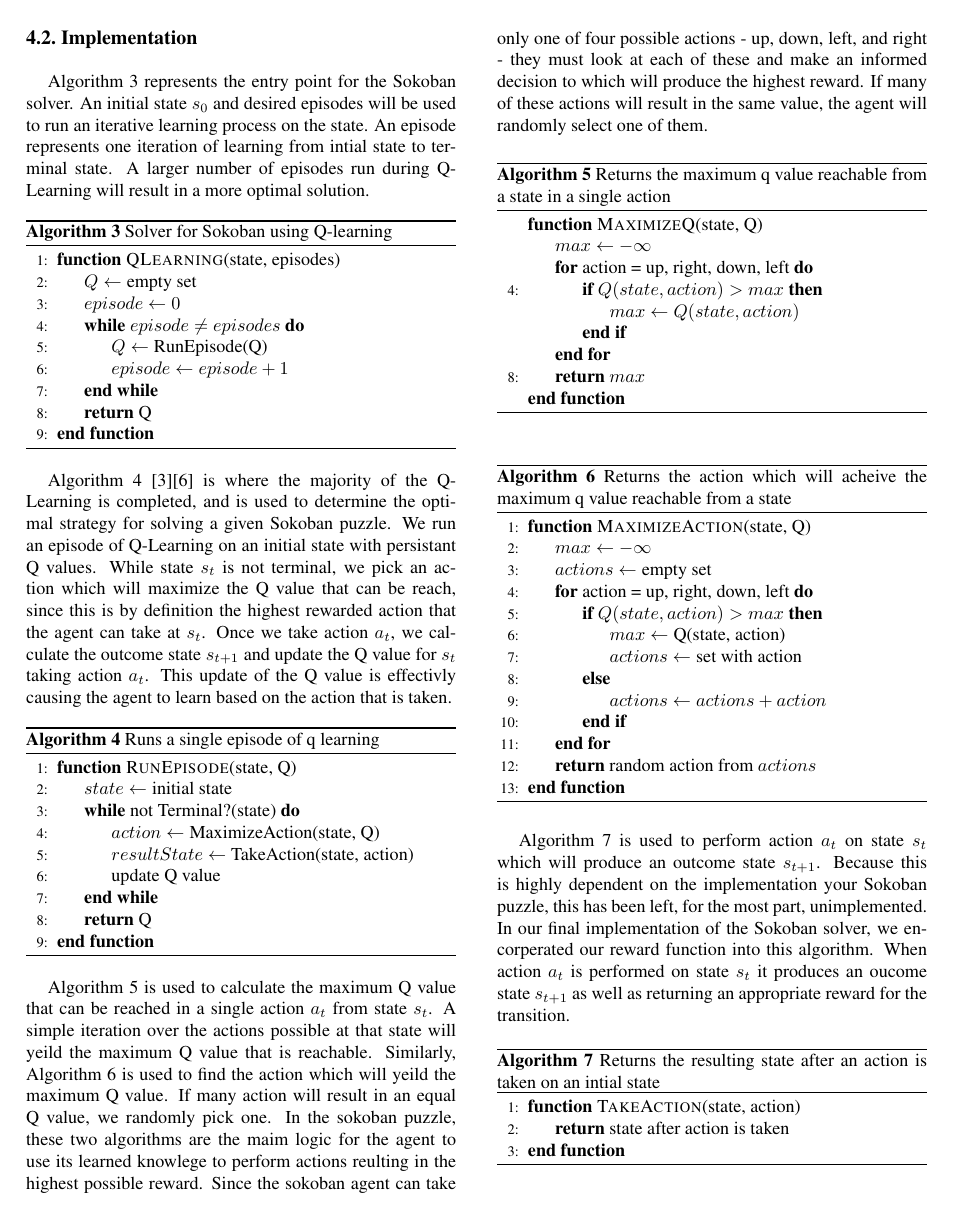
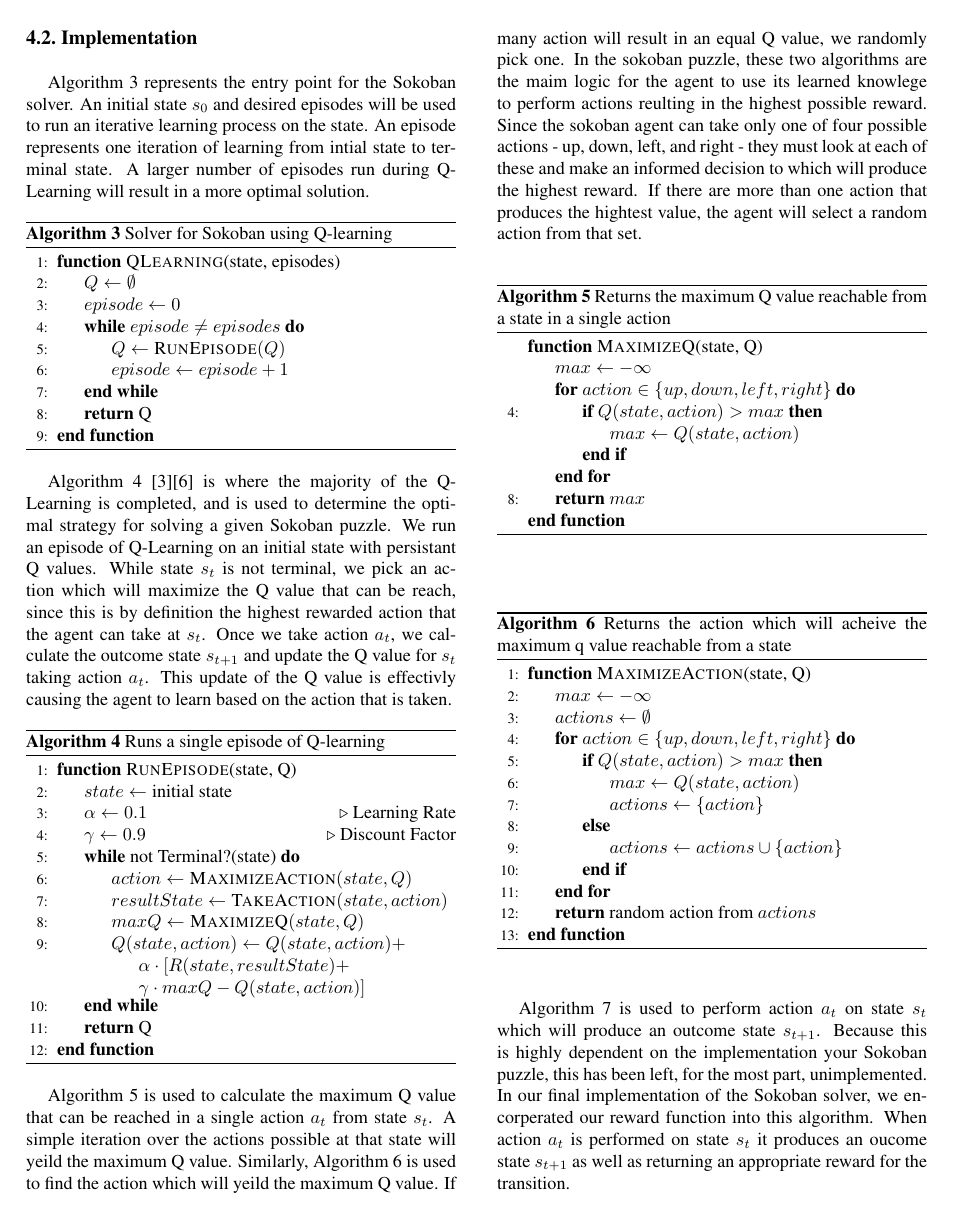
Before and after one commit to jpherkness/FinalReport, a LaTeX paper (latex8.tex): page 5 of 7. Compiled offline with pdfLaTeX.

Commit message:
Fixed equations

```diff
--- a/latex8.tex
+++ b/latex8.tex
@@ -35,7 +35,7 @@
 \usepackage{algpseudocode}% http://ctan.org/pkg/algorithmicx
 \usepackage{amsmath}
 \usepackage{url}
-
+\usepackage{varwidth}
 
 \pagestyle{empty}
 
@@ -277,14 +277,15 @@ In the development of a successful Q-Learning algorithm, we found the adjustment
 \SubSection{Implementation}
 
 Algorithm \ref{alg:q_learning} represents the entry point for the Sokoban solver.  An initial state $s_0$ and desired episodes will be used to run an iterative learning process on the state.  An episode represents one iteration of learning from intial state to terminal state.  A larger number of episodes run during Q-Learning will result in a more optimal solution.
+
 \begin{algorithm}
   \caption{Solver for Sokoban using Q-learning}
   \begin{algorithmic}[1]
     \Function {QLearning}{state, episodes}
-      \State $Q\gets \textnormal{empty set}$
+      \State $Q\gets \emptyset$
       \State $episode\gets 0$
       \While {$episode\not=episodes$}
-        \State $Q\gets \textnormal{RunEpisode(Q)}$
+        \State $Q\gets \Call{RunEpisode}{Q}$
         \State $episode\gets episode + 1$
       \EndWhile
       \State \Return Q
@@ -296,14 +297,21 @@ Algorithm \ref{alg:q_learning} represents the entry point for the Sokoban solver
 Algorithm \ref{alg:run_episode} [3][6] is where the majority of the Q-Learning is completed, and is used to determine the optimal strategy for solving a given Sokoban puzzle.  We run an episode of Q-Learning on an initial state with persistant Q values.  While state $s_t$ is not terminal, we pick an action which will maximize the Q value that can be reach, since this is by definition the highest rewarded action that the agent can take at $s_t$.  Once we take action $a_t$, we calculate the outcome state $s_{t+1}$ and update the Q value for $s_t$ taking action $a_t$.  This update of the Q value is effectivly causing the agent to learn based on the action that is taken.
 
 \begin{algorithm}
-  \caption{Runs a single episode of q learning}
+  \caption{Runs a single episode of Q-learning}
   \begin{algorithmic}[1]
     \Function {RunEpisode}{state, Q}
       \State $state\gets \textnormal{initial state}$
+      \State $\alpha \gets 0.1$ \Comment{Learning Rate}
+      \State $\gamma \gets 0.9$ \Comment{Discount Factor}
       \While {not Terminal?(state)}
-        \State $action\gets \textnormal{MaximizeAction(state, Q)}$
-        \State $resultState\gets \textnormal{TakeAction(state, action)}$
-        \State $\textnormal{update Q value}$
+        \State $action\gets \Call{MaximizeAction}{state, Q}$
+        \State $resultState\gets \Call{TakeAction}{state, action}$
+        \State $maxQ\gets \Call{MaximizeQ}{state, Q}$
+        \State \begin{varwidth}[t]{\linewidth}
+          $Q(state, action) \gets Q(state, action) +$\par
+          \hskip\algorithmicindent $\alpha \cdot [R(state, resultState) +$\par
+          \hskip\algorithmicindent $\gamma \cdot maxQ - Q(state, action)]$
+        \end{varwidth}
       \EndWhile
       \State \Return Q
     \EndFunction
@@ -311,14 +319,14 @@ Algorithm \ref{alg:run_episode} [3][6] is where the majority of the Q-Learning i
   \label{alg:run_episode}
 \end{algorithm}
 
-Algorithm \ref{alg:maximize_q} is used to calculate the maximum Q value that can be reached in a single action $a_t$ from state $s_t$.  A simple iteration over the actions possible at that state will yeild the maximum Q value that is reachable.  Similarly, Algorithm \ref{alg:maximize_action} is used to find the action which will yeild the maximum Q value.  If many action will result in an equal Q value, we randomly pick one.  In the sokoban puzzle, these two algorithms are the maim logic for the agent to use its learned knowlege to perform actions reulting in the highest possible reward.  Since the sokoban agent can take only one of four possible actions - up, down, left, and right - they must look at each of these and make an informed decision to which will produce the highest reward.  If many of these actions will result in the same value, the agent will randomly select one of them.
+Algorithm \ref{alg:maximize_q} is used to calculate the maximum Q value that can be reached in a single action $a_t$ from state $s_t$.  A simple iteration over the actions possible at that state will yeild the maximum Q value.  Similarly, Algorithm \ref{alg:maximize_action} is used to find the action which will yeild the maximum Q value.  If many action will result in an equal Q value, we randomly pick one.  In the sokoban puzzle, these two algorithms are the maim logic for the agent to use its learned knowlege to perform actions reulting in the highest possible reward.  Since the sokoban agent can take only one of four possible actions - up, down, left, and right - they must look at each of these and make an informed decision to which will produce the highest reward.  If there are more than one action that produces the hightest value, the agent will select a random action from that set.
 
 \begin{algorithm}
-  \caption{Returns the maximum q value reachable from a state in a single action}
+  \caption{Returns the maximum Q value reachable from a state in a single action}
   \begin{algorithmic}[4]
     \Function {MaximizeQ}{state, Q}
       \State $max\gets -\infty$
-      \For {action = up, right, down, left}
+      \For {$ action \in \left\{ {up, down, left, right}\right\}$}
         \If {$Q(state, action) > max$}
           \State $max\gets Q(state, action)$
         \EndIf
@@ -334,13 +342,13 @@ Algorithm \ref{alg:maximize_q} is used to calculate the maximum Q value that can
   \begin{algorithmic}[1]
     \Function {MaximizeAction}{state, Q}
       \State $max\gets -\infty$
-      \State $actions\gets \textnormal{empty set}$
-      \For {action = up, right, down, left}
+      \State $actions\gets \emptyset$
+      \For {$ action \in \left\{ {up, down, left, right}\right\}$}
         \If {$Q(state, action) > max$}
-          \State $max\gets \textnormal{Q(state, action)}$
-          \State $actions\gets \textnormal{set with action}$
+          \State $max\gets Q(state, action)$
+          \State $actions\gets \left\{ {action}\right\}$
         \Else
-          \State $actions\gets actions + action$
+          \State $actions \gets actions \cup \left\{ {action}\right\}$
         \EndIf
       \EndFor
       \State \Return random action from $actions$
```
Also changed, not shown: latex8.tex (6 more changed lines).
